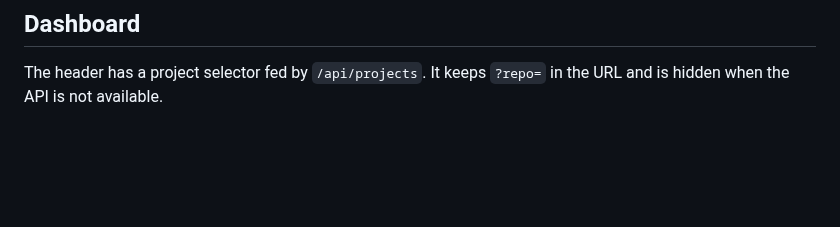
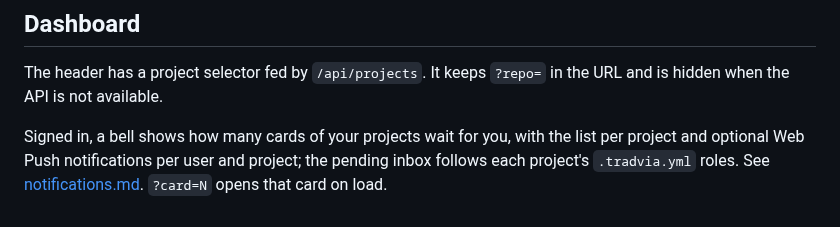
Before and after one commit to Tradvia/tradvia, a Markdown page: docs/projects.md, the part around the change. Rendered like a GitHub page; blank space fills up the shorter version.

Commit message:
feat(dashboard): pending inbox and web push notifications when a card needs a human (#47)

```diff
--- a/docs/projects.md
+++ b/docs/projects.md
@@ -97,3 +97,8 @@ transaction; every query filters by `project_id`.
 
 The header has a project selector fed by `/api/projects`. It keeps `?repo=` in the URL
 and is hidden when the API is not available.
+
+Signed in, a bell shows how many cards of your projects wait for you, with the list
+per project and optional Web Push notifications per user and project; the pending
+inbox follows each project's `.tradvia.yml` roles. See
+[notifications.md](notifications.md). `?card=N` opens that card on load.
```
